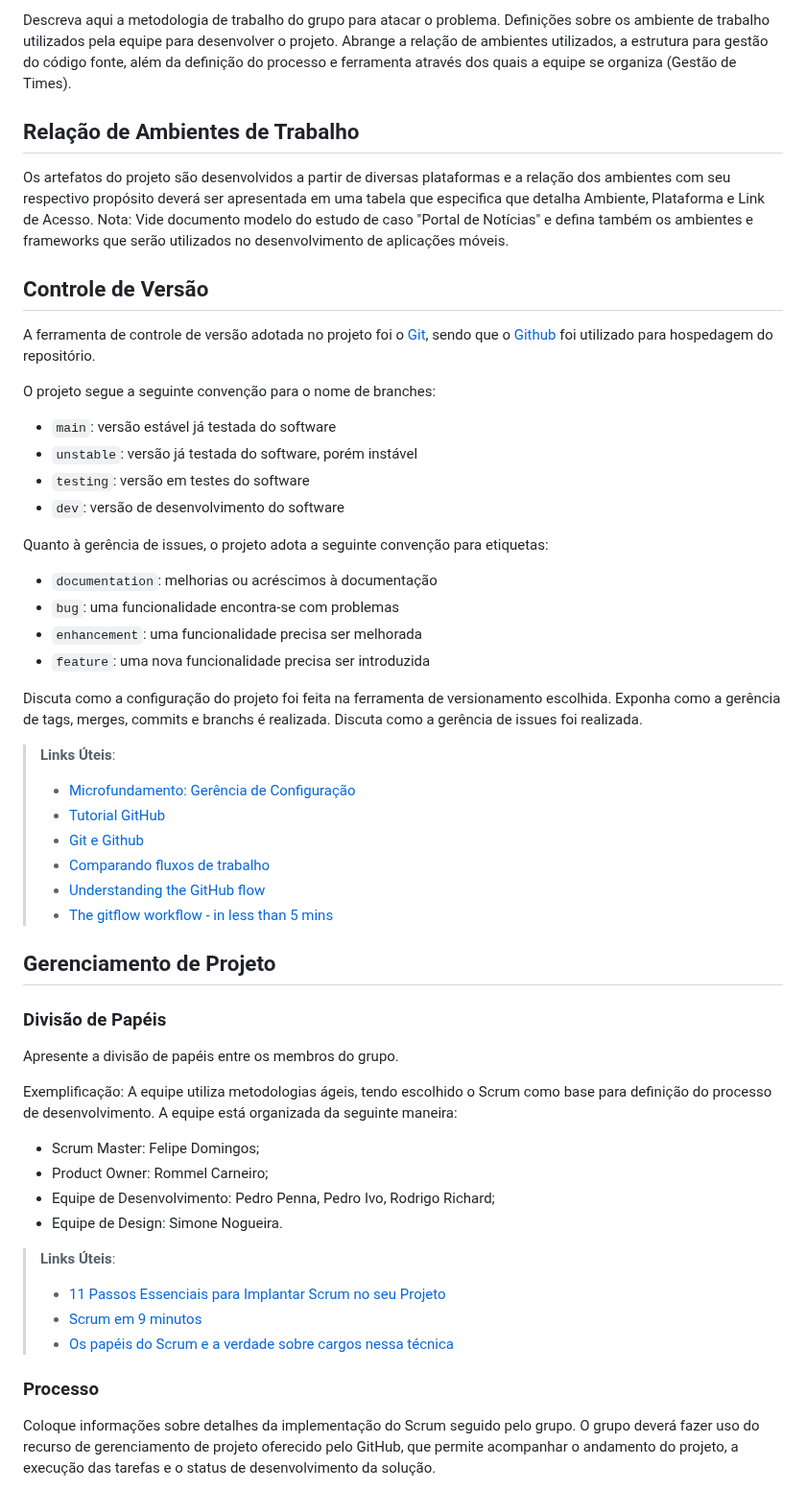
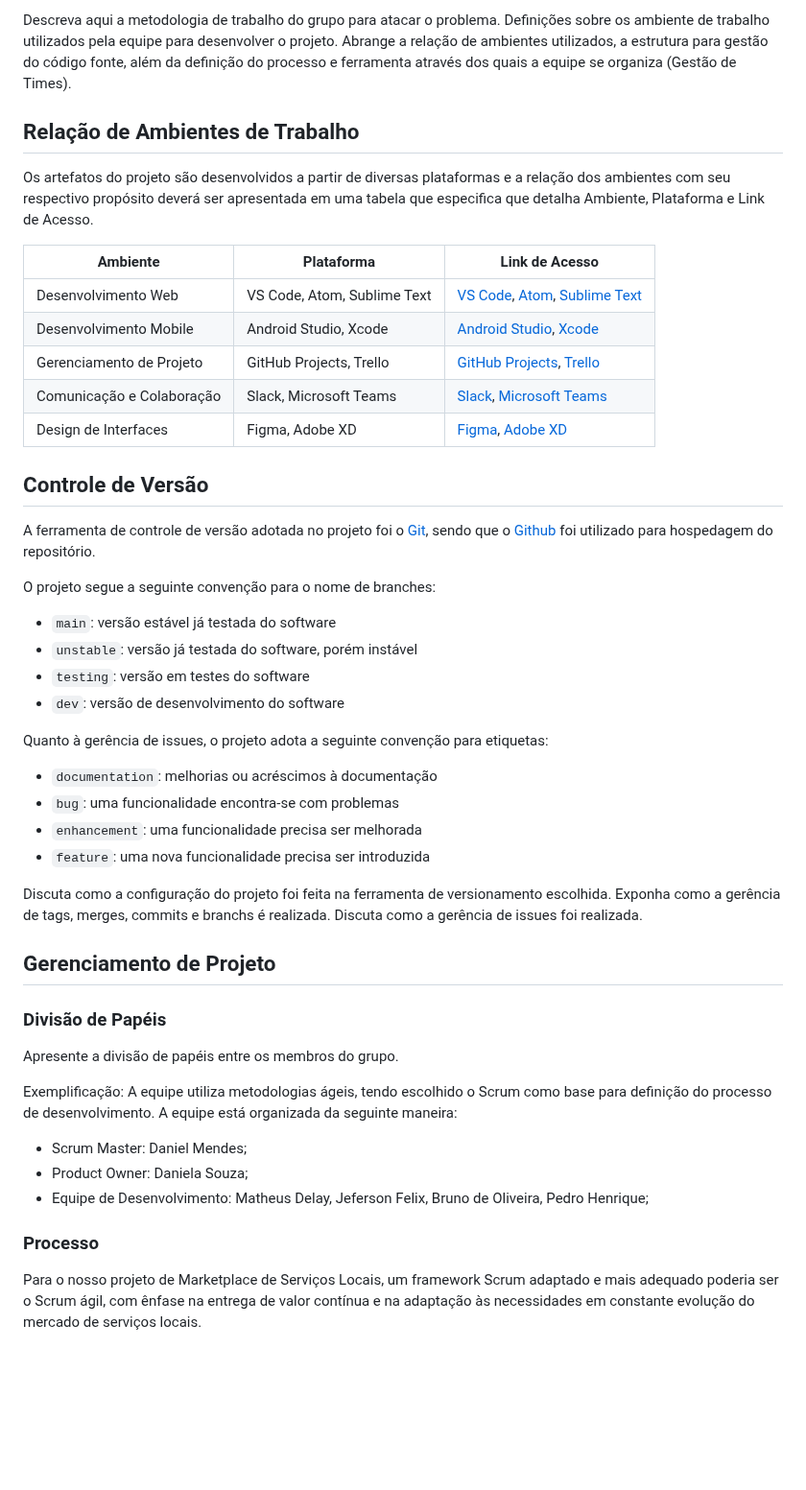
Before and after one commit to ICEI-PUC-Minas-PMV-ADS/pmv-ads-2024-1-e4-proj-infra-t4-connectlocal, a Markdown page: docs/03-Metodologia.md, the part around one of its changes. Shown at 96% size. GitHub-like rendering; blank space fills up the shorter version.

```diff
--- a/docs/03-Metodologia.md
+++ b/docs/03-Metodologia.md
@@ -5,16 +4,21 @@
 
-Descreva aqui a metodologia de trabalho do grupo para atacar o problema. Definições sobre os ambiente de trabalho utilizados pela  equipe para desenvolver o projeto. Abrange a relação de ambientes utilizados, a estrutura para gestão do código fonte, além da definição do processo e ferramenta através dos quais a equipe se organiza (Gestão de Times).
+Descreva aqui a metodologia de trabalho do grupo para atacar o problema. Definições sobre os ambiente de trabalho utilizados pela equipe para desenvolver o projeto. Abrange a relação de ambientes utilizados, a estrutura para gestão do código fonte, além da definição do processo e ferramenta através dos quais a equipe se organiza (Gestão de Times).
 
 ## Relação de Ambientes de Trabalho
 
 Os artefatos do projeto são desenvolvidos a partir de diversas plataformas e a relação dos ambientes com seu respectivo propósito deverá ser apresentada em uma tabela que especifica que detalha Ambiente, Plataforma e Link de Acesso.
-Nota: Vide documento modelo do estudo de caso "Portal de Notícias" e defina também os ambientes e frameworks que serão utilizados no desenvolvimento de aplicações móveis.
+
+| Ambiente       | Plataforma                   | Link de Acesso                    |
+|----------------|------------------------------|------------------------------------|
+| Desenvolvimento Web | VS Code, Atom, Sublime Text | [VS Code](https://code.visualstudio.com/), [Atom](https://atom.io/), [Sublime Text](https://www.sublimetext.com/) |
+| Desenvolvimento Mobile | Android Studio, Xcode      | [Android Studio](https://developer.android.com/studio), [Xcode](https://developer.apple.com/xcode/) |
+| Gerenciamento de Projeto | GitHub Projects, Trello    | [GitHub Projects](https://github.com/features/project-management), [Trello](https://trello.com/) |
+| Comunicação e Colaboração | Slack, Microsoft Teams   | [Slack](https://slack.com/), [Microsoft Teams](https://www.microsoft.com/pt-br/microsoft-teams/group-chat-software) |
+| Design de Interfaces | Figma, Adobe XD          | [Figma](https://www.figma.com/), [Adobe XD](https://www.adobe.com/products/xd.html) |
 
 ## Controle de Versão
 
-A ferramenta de controle de versão adotada no projeto foi o
-[Git](https://git-scm.com/), sendo que o [Github](https://github.com)
-foi utilizado para hospedagem do repositório.
+A ferramenta de controle de versão adotada no projeto foi o [Git](https://git-scm.com/), sendo que o [Github](https://github.com) foi utilizado para hospedagem do repositório.
 
 O projeto segue a seguinte convenção para o nome de branches:
 
@@ -23,8 +27,7 @@ O projeto segue a seguinte convenção para o nome de branches:
 - `testing`: versão em testes do software
 - `dev`: versão de desenvolvimento do software
 
-Quanto à gerência de issues, o projeto adota a seguinte convenção para
-etiquetas:
+Quanto à gerência de issues, o projeto adota a seguinte convenção para etiquetas:
 
 - `documentation`: melhorias ou acréscimos à documentação
 - `bug`: uma funcionalidade encontra-se com problemas
@@ -33,14 +36,6 @@ etiquetas:
 
 Discuta como a configuração do projeto foi feita na ferramenta de versionamento escolhida. Exponha como a gerência de tags, merges, commits e branchs é realizada. Discuta como a gerência de issues foi realizada.
 
-> **Links Úteis**:
-> - [Microfundamento: Gerência de Configuração](https://pucminas.instructure.com/courses/87878/)
-> - [Tutorial GitHub](https://guides.github.com/activities/hello-world/)
-> - [Git e Github](https://www.youtube.com/playlist?list=PLHz_AreHm4dm7ZULPAmadvNhH6vk9oNZA)
->  - [Comparando fluxos de trabalho](https://www.atlassian.com/br/git/tutorials/comparing-workflows)
-> - [Understanding the GitHub flow](https://guides.github.com/introduction/flow/)
-> - [The gitflow workflow - in less than 5 mins](https://www.youtube.com/watch?v=1SXpE08hvGs)
-
 ## Gerenciamento de Projeto
 
 ### Divisão de Papéis
@@ -48,17 +43,11 @@ Discuta como a configuração do projeto foi feita na ferramenta de versionament
 Apresente a divisão de papéis entre os membros do grupo.
 
 Exemplificação: A equipe utiliza metodologias ágeis, tendo escolhido o Scrum como base para definição do processo de desenvolvimento. A equipe está organizada da seguinte maneira:
-- Scrum Master: Felipe Domingos;
-- Product Owner: Rommel Carneiro;
-- Equipe de Desenvolvimento: Pedro Penna, Pedro Ivo, Rodrigo Richard;
-- Equipe de Design: Simone Nogueira.
-
-> **Links Úteis**:
-> - [11 Passos Essenciais para Implantar Scrum no seu Projeto](https://mindmaster.com.br/scrum-11-passos/)
-> - [Scrum em 9 minutos](https://www.youtube.com/watch?v=XfvQWnRgxG0)
-> - [Os papéis do Scrum e a verdade sobre cargos nessa técnica](https://www.atlassian.com/br/agile/scrum/roles)
+- Scrum Master: Daniel Mendes;
+- Product Owner: Daniela Souza;
+- Equipe de Desenvolvimento: Matheus Delay, Jeferson Felix, Bruno de Oliveira, Pedro Henrique;
 
 ### Processo
 
-Coloque  informações sobre detalhes da implementação do Scrum seguido pelo grupo. O grupo deverá fazer uso do recurso de gerenciamento de projeto oferecido pelo GitHub, que permite acompanhar o andamento do projeto, a execução das tarefas e o status de desenvolvimento da solução.
+Para o nosso projeto de Marketplace de Serviços Locais, um framework Scrum adaptado e mais adequado poderia ser o Scrum ágil, com ênfase na entrega de valor contínua e na adaptação às necessidades em constante evolução do mercado de serviços locais.
 
```
Also changed, not shown: other parts of docs/03-Metodologia.md (+36 -12 lines).
